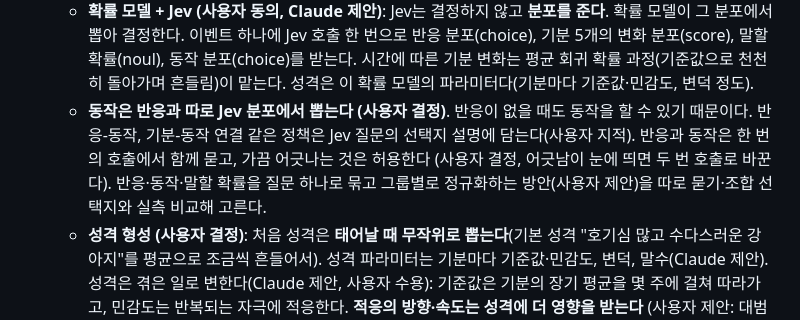
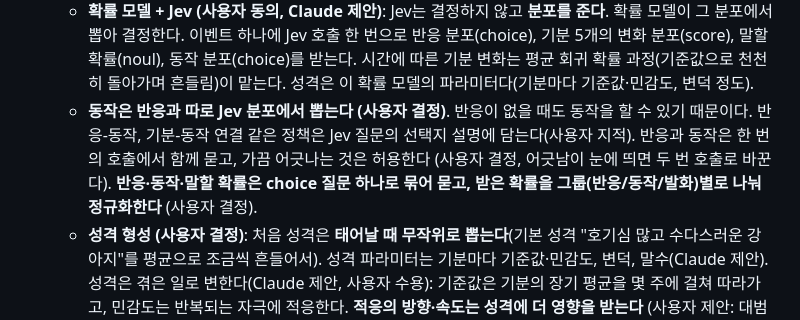
Before and after one commit to HEOSEONGILml/AssistantChatBot, a Markdown page: docs/vision.md, the part around the change. Drawn GitHub-style.

Commit message:
docs(vision): 반응·동작·발화 질문 하나로 묶고 그룹별 정규화
Co-Authored-By: Claude Opus 5.5 <noreply@anthropic.com>

```diff
--- a/docs/vision.md
+++ b/docs/vision.md
@@ -32,7 +32,7 @@
   - **행동의 변화에는 우연도 섞는다 (사용자 결정)**: 상황(반응·기분·관계·성격·기록)이 바뀌면 Jev의 답이 달라지는 것에 더해, 같은 상황에서도 확률에 따라 다르게 행동할 수 있다. 우연을 어디에 얼마나 쓸지는 논의 중.
   - **기분은 여러 차원의 수치로 표현한다 (사용자 결정)**. 예: 심심함 0.7, 피곤함 0.2. Jev에도 같은 수치 형식 그대로 보여준다. Jev가 수치를 실제로 반영하는지는 실측으로 확인한다(반영하지 않으면 말로 바꿔 보여주는 방법을 다시 검토). **기분 차원 (사용자 확정)**: 심심함, 졸림, 들뜸, 시무룩, 분노. 짜증은 반응이고, 짜증이 쌓인 분노가 기분이다(사용자 구분). 심심함은 혼자 있으면 시간이 지날수록 늘고, 나머지는 시간이 지나면 풀린다(Claude 제안).
   - **확률 모델 + Jev (사용자 동의, Claude 제안)**: Jev는 결정하지 않고 **분포를 준다**. 확률 모델이 그 분포에서 뽑아 결정한다. 이벤트 하나에 Jev 호출 한 번으로 반응 분포(choice), 기분 5개의 변화 분포(score), 말할 확률(noul), 동작 분포(choice)를 받는다. 시간에 따른 기분 변화는 평균 회귀 확률 과정(기준값으로 천천히 돌아가며 흔들림)이 맡는다. 성격은 이 확률 모델의 파라미터다(기분마다 기준값·민감도, 변덕 정도).
-  - **동작은 반응과 따로 Jev 분포에서 뽑는다 (사용자 결정)**. 반응이 없을 때도 동작을 할 수 있기 때문이다. 반응-동작, 기분-동작 연결 같은 정책은 Jev 질문의 선택지 설명에 담는다(사용자 지적). 반응과 동작은 한 번의 호출에서 함께 묻고, 가끔 어긋나는 것은 허용한다 (사용자 결정, 어긋남이 눈에 띄면 두 번 호출로 바꾼다). 반응·동작·말할 확률을 질문 하나로 묶고 그룹별로 정규화하는 방안(사용자 제안)을 따로 묻기·조합 선택지와 실측 비교해 고른다.
+  - **동작은 반응과 따로 Jev 분포에서 뽑는다 (사용자 결정)**. 반응이 없을 때도 동작을 할 수 있기 때문이다. 반응-동작, 기분-동작 연결 같은 정책은 Jev 질문의 선택지 설명에 담는다(사용자 지적). 반응과 동작은 한 번의 호출에서 함께 묻고, 가끔 어긋나는 것은 허용한다 (사용자 결정, 어긋남이 눈에 띄면 두 번 호출로 바꾼다). **반응·동작·말할 확률은 choice 질문 하나로 묶어 묻고, 받은 확률을 그룹(반응/동작/발화)별로 나눠 정규화한다** (사용자 결정).
   - **성격 형성 (사용자 결정)**: 처음 성격은 **태어날 때 무작위로 뽑는다**(기본 성격 "호기심 많고 수다스러운 강아지"를 평균으로 조금씩 흔들어서). 성격 파라미터는 기분마다 기준값·민감도, 변덕, 말수(Claude 제안). 성격은 겪은 일로 변한다(Claude 제안, 사용자 수용): 기준값은 기분의 장기 평균을 몇 주에 걸쳐 따라가고, 민감도는 반복되는 자극에 적응한다. **적응의 방향·속도는 성격에 더 영향을 받는다** (사용자 제안: 대범하면 무뎌지고, 겁 많으면 더 예민해짐). **새 파라미터를 두지 않고 기존 성격에서 끌어온다** (사용자 결정). 초안(Claude): 기준값이 높은 기분일수록 그 기분을 올리는 자극에 민감화되고, 낮을수록 습관화된다(예: 원래 성마른 강아지는 찔릴수록 더 빨리 화남). 민감도에는 위아래 한계를 둔다.
   - **관계 (사용자 수용, Claude 제안)**: 이번에는 수치로 된 관계만 둔다. 차원은 **친밀도 하나**다 (2026-10-15 사용자 결정: 친밀도·신뢰 두 차원에서 하나로 줄임). 기분처럼 Jev가 이벤트마다 변화 분포를 주고 거기서 뽑되 아주 천천히 변한다. 사용자에 대해 아는 사실(글로 된 기억)은 장기 기억과 함께 나중에 다룬다. 말풍선 "봤다" 판정과 자리 비움에 따른 조용함 간격은 화면 안에서만 쓴다.
 - 첫 두뇌는 **초안**이다. 실제로 써 보며 고치고, 이후 **고도화 단계**를 따로 한다. 고도화에서 많은 것이 추가·변경될 수 있다 (2026-10-15). 그래서 질문 정의·잠정값·프롬프트는 바꾸기 쉽게 한곳에 모은다.
```
